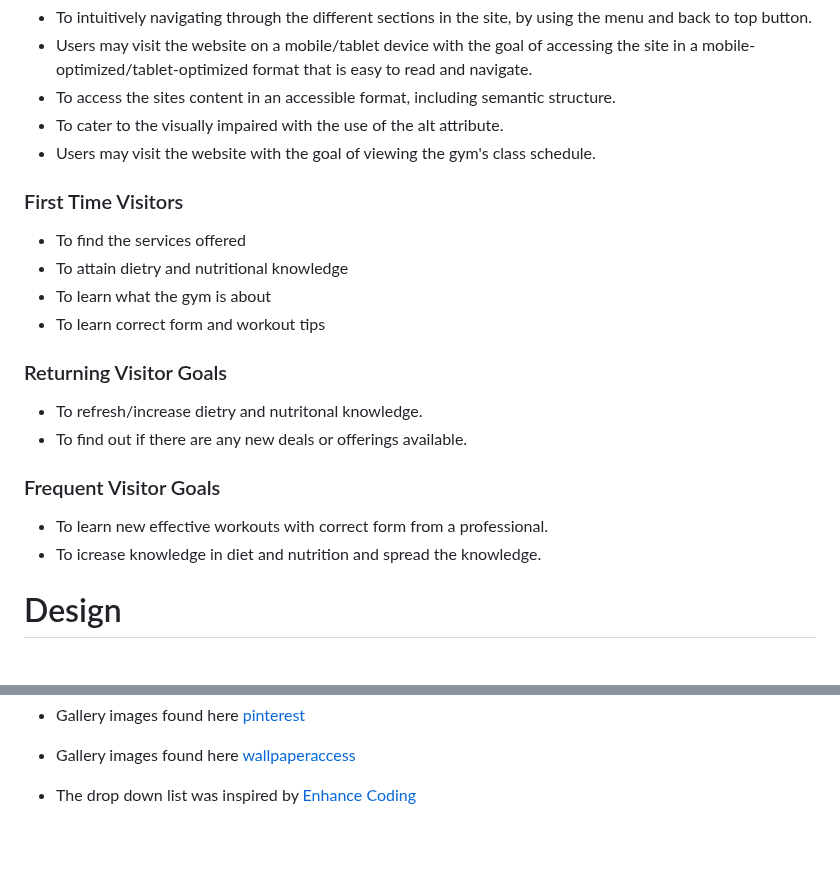
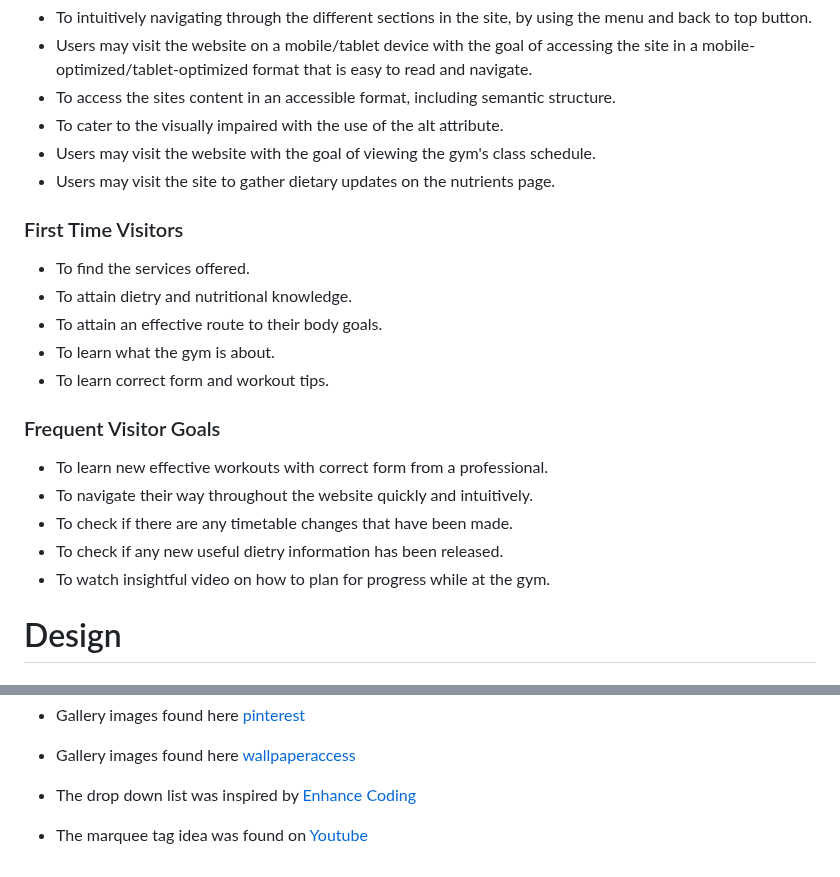
Before and after one commit to Issam-Allymis/S-G-F, a Markdown page: README.md, 2 parts joined by grey strips. Rendered like a GitHub page; blank space fills up the shorter version.

Commit message:
doc: update returning and credits
Signed-off-by: Issam-Allymis <126810074+Issam-Allymis@users.noreply.github.com>

```diff
--- a/README.md
+++ b/README.md
@@ -23,20 +23,21 @@ The [***Strong Gym Fitness***](https://issam-allymis.github.io/S-G-F/index.html)
 - To access the sites content in an accessible format, including semantic structure.
 - To cater to the visually impaired with the use of the alt attribute.
 - Users may visit the website with the goal of viewing the gym's class schedule.
+- Users may visit the site to gather dietary updates on the nutrients page.
 
 ### First Time Visitors
-- To find the services offered
-- To attain dietry and nutritional knowledge
-- To learn what the gym is about
-- To learn correct form and workout tips
-
-### Returning Visitor Goals
-- To refresh/increase dietry and nutritonal knowledge.
-- To find out if there are any new deals or offerings available.
+- To find the services offered.
+- To attain dietry and nutritional knowledge.
+- To attain an effective route to their body goals.
+- To learn what the gym is about.
+- To learn correct form and workout tips.
 
 ### Frequent Visitor Goals
 - To learn new effective workouts with correct form from a professional.
-- To icrease knowledge in diet and nutrition and spread the knowledge.
+- To navigate their way throughout the website quickly and intuitively.
+- To check if there are any timetable changes that have been made.
+- To check if any new useful dietry information has been released.
+- To watch insightful video on how to plan for progress while at the gym.
 
 # Design
 ## Typography
@@ -274,3 +274,5 @@ To learn more information about fork click
 - Gallery images found here [wallpaperaccess](https://wallpaperaccess.com/fruits-and-vegetables-high-resolution)
 
 - The drop down list was inspired by [Enhance Coding](https://www.youtube.com/watch?v=RvpYnUZRquw)
+
+- The marquee tag idea was found on [Youtube](https://www.youtube.com/shorts/UowO6mrInOQ)
```
Also changed, not shown: other parts of README.md (+0 -1 lines).
